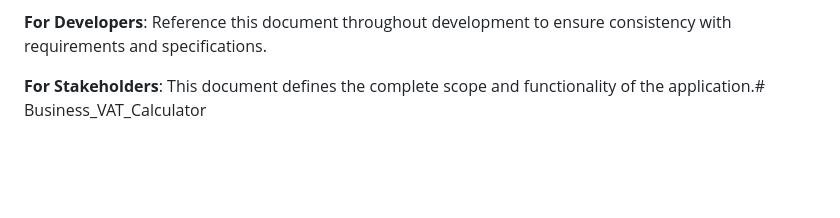
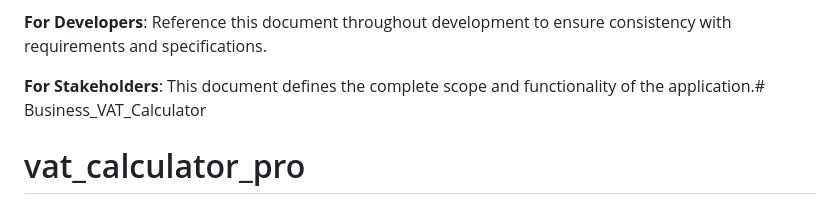
Before and after one commit to RAD0901/Business_VAT_Calculator, a Markdown page: README.md, the part around the change. GitHub-like rendering; blank space fills up the shorter version.

```diff
--- a/README.md
+++ b/README.md
@@ -509,3 +509,4 @@ This README serves as the definitive guide for building VAT Calculator Pro. Each
 **For Developers**: Reference this document throughout development to ensure consistency with requirements and specifications.
 
 **For Stakeholders**: This document defines the complete scope and functionality of the application.# Business_VAT_Calculator
+# vat_calculator_pro
```
